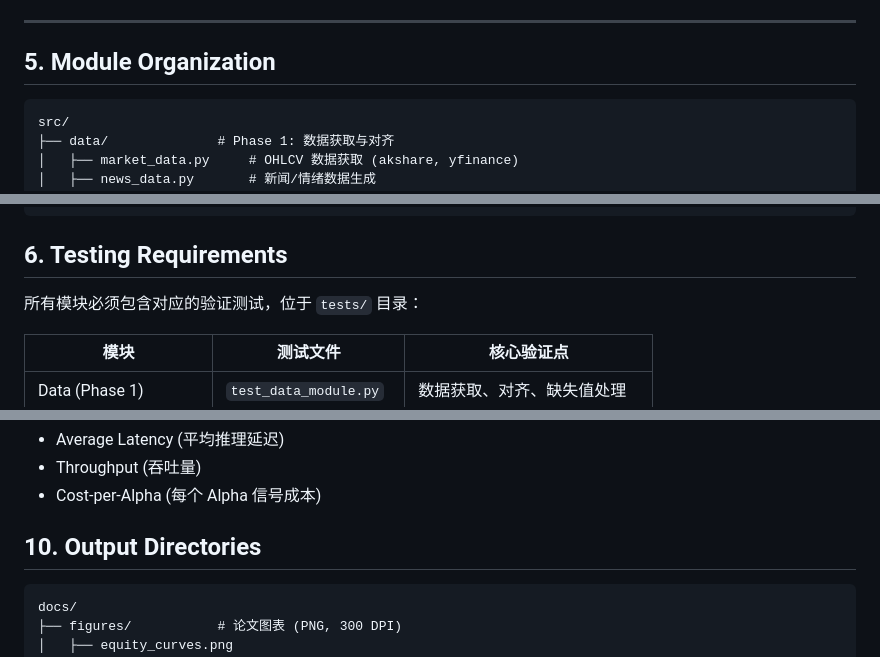
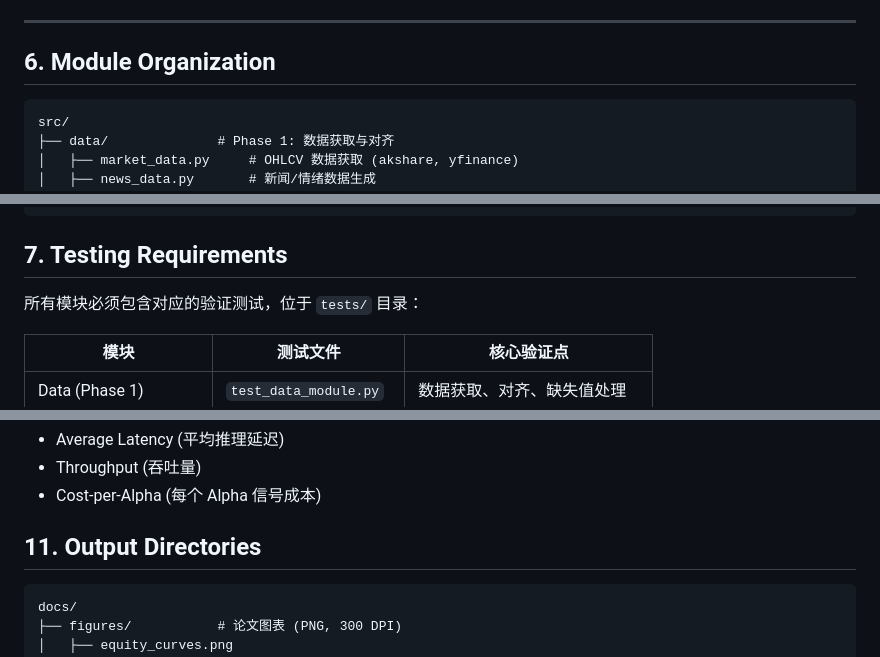
Before and after one commit to StarsunCao/DualTrack_Quant_Research, a Markdown page: CLAUDE.md, 3 parts joined by grey strips. Drawn GitHub-style.

````diff
--- a/CLAUDE.md
+++ b/CLAUDE.md
@@ -149,7 +161,7 @@ docs/figures/
 
 ---
 
-## 5. Module Organization
+## 6. Module Organization
 ```
 src/
 ├── data/              # Phase 1: 数据获取与对齐
@@ -172,7 +184,7 @@ src/
     └── visualizer.py     # 论文图表生成
 ```
 
-## 6. Testing Requirements
+## 7. Testing Requirements
 所有模块必须包含对应的验证测试，位于 `tests/` 目录：
 
 | 模块 | 测试文件 | 核心验证点 |
@@ -214,7 +226,7 @@ src/
 - Throughput (吞吐量)
 - Cost-per-Alpha (每个 Alpha 信号成本)
 
-## 10. Output Directories
+## 11. Output Directories
 ```
 docs/
 ├── figures/           # 论文图表 (PNG, 300 DPI)
````
Also changed, not shown: other parts of CLAUDE.md (+19 -7 lines), README.md (+21 -3 lines).
